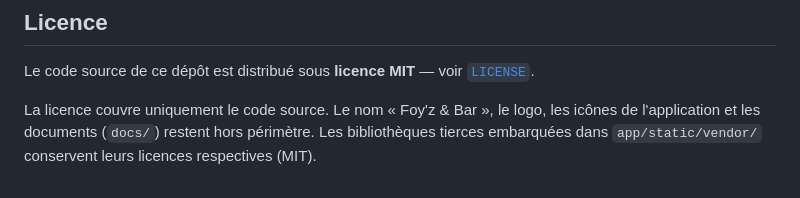
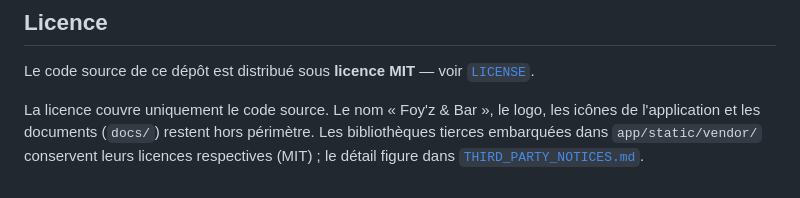
Before and after one commit to pauldebise/plateforme_foyz_bar, a Markdown page: README.md, the part around the change. Rendered like a GitHub page.

Commit message:
docs: link third-party notices from README

```diff
--- a/README.md
+++ b/README.md
@@ -718,4 +718,5 @@ Le code source de ce dépôt est distribué sous **licence MIT** — voir
 La licence couvre uniquement le code source. Le nom « Foy'z & Bar », le logo,
 les icônes de l'application et les documents (`docs/`) restent hors périmètre.
 Les bibliothèques tierces embarquées dans `app/static/vendor/` conservent leurs
-licences respectives (MIT).
+licences respectives (MIT) ; le détail figure dans
+[`THIRD_PARTY_NOTICES.md`](THIRD_PARTY_NOTICES.md).
```
